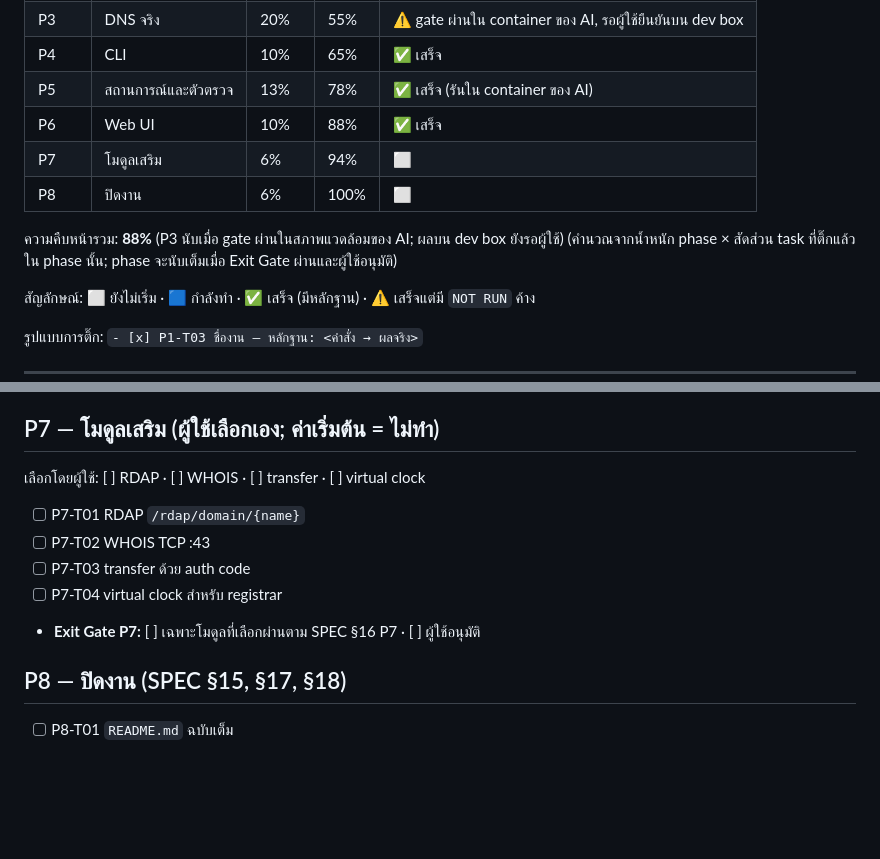
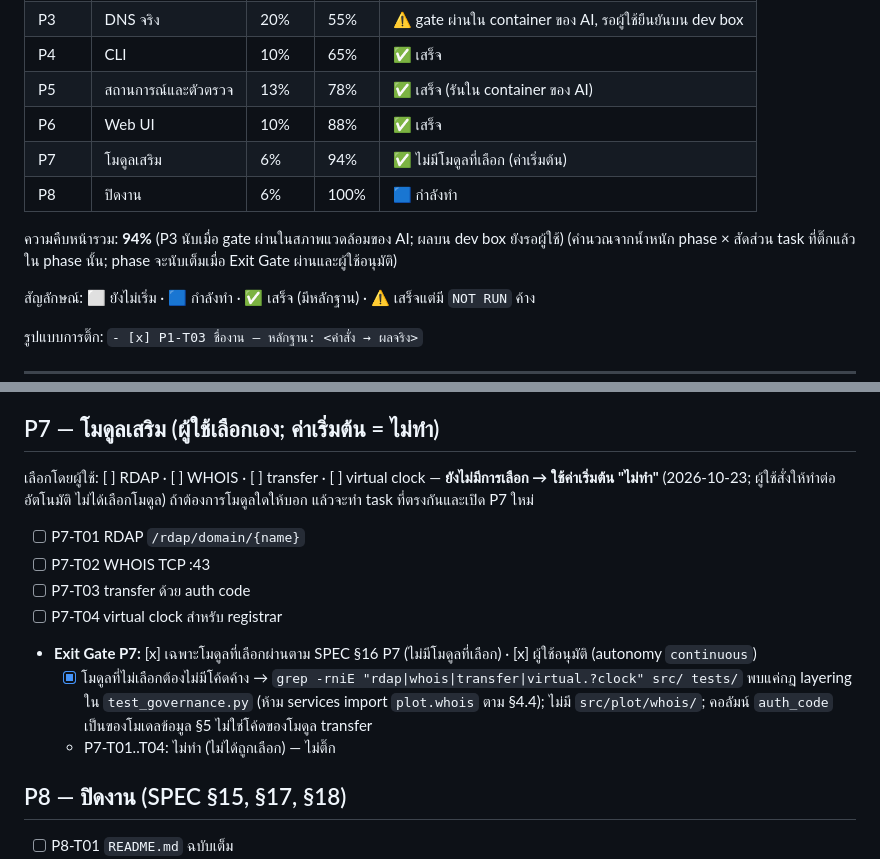
Before and after one commit to pishitlab/plot.cli, a Markdown page: docs/PROGRESS.md, 2 parts joined by grey strips. Rendered like a GitHub page; blank space fills up the shorter version.

Commit message:
P7: no optional module selected; exit gate confirms no leftover module code
Co-Authored-By: Claude Opus 5.5 <noreply@anthropic.com>
Claude-Session: https://claude.ai/code/session_01Muv3qcWxZWApc6hCSrEn9G

```diff
--- a/docs/PROGRESS.md
+++ b/docs/PROGRESS.md
@@ -16,10 +16,10 @@ autonomy: continuous
 | P4 | CLI | 10% | 65% | ✅ เสร็จ |
 | P5 | สถานการณ์และตัวตรวจ | 13% | 78% | ✅ เสร็จ (รันใน container ของ AI) |
 | P6 | Web UI | 10% | 88% | ✅ เสร็จ |
-| P7 | โมดูลเสริม | 6% | 94% | ⬜ |
-| P8 | ปิดงาน | 6% | 100% | ⬜ |
+| P7 | โมดูลเสริม | 6% | 94% | ✅ ไม่มีโมดูลที่เลือก (ค่าเริ่มต้น) |
+| P8 | ปิดงาน | 6% | 100% | 🟦 กำลังทำ |
 
-ความคืบหน้ารวม: **88%** (P3 นับเมื่อ gate ผ่านในสภาพแวดล้อมของ AI; ผลบน dev box ยังรอผู้ใช้) (คำนวณจากน้ำหนัก phase × สัดส่วน task ที่ติ๊กแล้วใน phase นั้น; phase จะนับเต็มเมื่อ Exit Gate ผ่านและผู้ใช้อนุมัติ)
+ความคืบหน้ารวม: **94%** (P3 นับเมื่อ gate ผ่านในสภาพแวดล้อมของ AI; ผลบน dev box ยังรอผู้ใช้) (คำนวณจากน้ำหนัก phase × สัดส่วน task ที่ติ๊กแล้วใน phase นั้น; phase จะนับเต็มเมื่อ Exit Gate ผ่านและผู้ใช้อนุมัติ)
 
 สัญลักษณ์: ⬜ ยังไม่เริ่ม · 🟦 กำลังทำ · ✅ เสร็จ (มีหลักฐาน) · ⚠️ เสร็จแต่มี `NOT RUN` ค้าง
 
@@ -129,12 +129,14 @@ autonomy: continuous
   - [x] screenshot ด้วย Chromium → ถ่ายจาก stack จริง (Playwright ของ Node ที่มีในเครื่อง + Chromium 1194) ที่ `docs/screenshots/`: [login](screenshots/p6-login.png), [domains](screenshots/p6-domains.png), [domain detail + countdown](screenshots/p6-domain-detail.png) (นับถอยหลังจริง 597s→595s ใน 2.5 วิ), [hosts](screenshots/p6-hosts.png), [settings](screenshots/p6-settings.png), [history](screenshots/p6-history.png), [scenarios หลังกด Run S01 → PASS](screenshots/p6-scenarios.png)
 
 ## P7 — โมดูลเสริม (ผู้ใช้เลือกเอง; ค่าเริ่มต้น = ไม่ทำ)
-เลือกโดยผู้ใช้: [ ] RDAP · [ ] WHOIS · [ ] transfer · [ ] virtual clock
+เลือกโดยผู้ใช้: [ ] RDAP · [ ] WHOIS · [ ] transfer · [ ] virtual clock — **ยังไม่มีการเลือก → ใช้ค่าเริ่มต้น "ไม่ทำ"** (2026-10-23; ผู้ใช้สั่งให้ทำต่ออัตโนมัติ ไม่ได้เลือกโมดูล) ถ้าต้องการโมดูลใดให้บอก แล้วจะทำ task ที่ตรงกันและเปิด P7 ใหม่
 - [ ] P7-T01 RDAP `/rdap/domain/{name}`
 - [ ] P7-T02 WHOIS TCP :43
 - [ ] P7-T03 transfer ด้วย auth code
 - [ ] P7-T04 virtual clock สำหรับ registrar
-- **Exit Gate P7:** [ ] เฉพาะโมดูลที่เลือกผ่านตาม SPEC §16 P7 · [ ] ผู้ใช้อนุมัติ
+- **Exit Gate P7:** [x] เฉพาะโมดูลที่เลือกผ่านตาม SPEC §16 P7 (ไม่มีโมดูลที่เลือก) · [x] ผู้ใช้อนุมัติ (autonomy `continuous`)
+  - [x] โมดูลที่ไม่เลือกต้องไม่มีโค้ดค้าง → `grep -rniE "rdap|whois|transfer|virtual.?clock" src/ tests/` พบแค่กฎ layering ใน `test_governance.py` (ห้าม services import `plot.whois` ตาม §4.4); ไม่มี `src/plot/whois/`; คอลัมน์ `auth_code` เป็นของโมเดลข้อมูล §5 ไม่ใช่โค้ดของโมดูล transfer
+  - P7-T01..T04: ไม่ทำ (ไม่ได้ถูกเลือก) — ไม่ติ๊ก
 
 ## P8 — ปิดงาน (SPEC §15, §17, §18)
 - [ ] P8-T01 `README.md` ฉบับเต็ม
```
